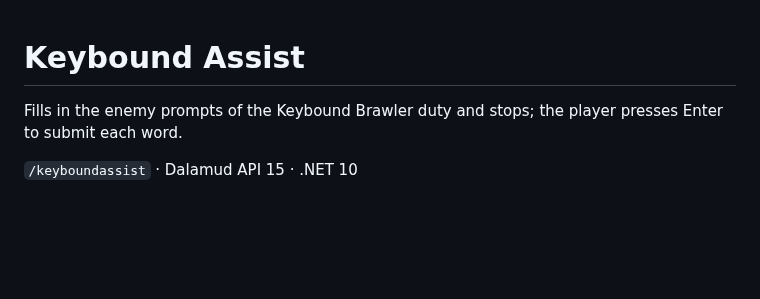
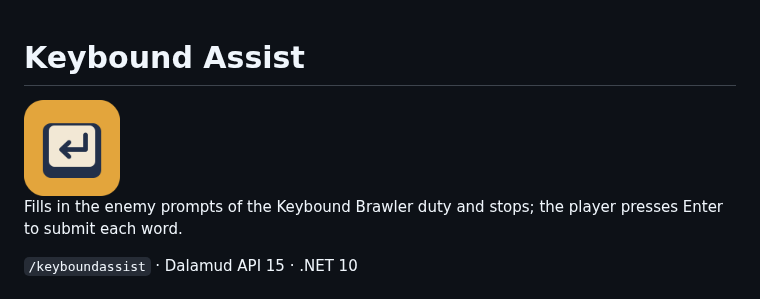
Before and after one commit to priestkos/KeyboundAssist, a Markdown page: README.md, the part around the change. GitHub-like rendering; pictures changed too: images/icon.png (added); blank space fills up the shorter version.

Commit message:
Add plugin icon assets and IconUrl manifest field (#2)
Co-authored-by: Cursor Agent <cursoragent@cursor.com>
Co-authored-by: PriestKos <priestkos@users.noreply.github.com>

```diff
--- a/README.md
+++ b/README.md
@@ -1,4 +1,6 @@
 # Keybound Assist
+
+<img src="images/icon.png" width="96">
 
 Fills in the enemy prompts of the Keybound Brawler duty and stops; the player presses Enter to submit each word.
 
```
Also changed, not shown: 2 other files.
